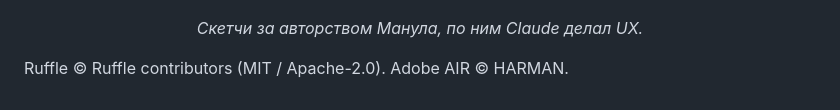
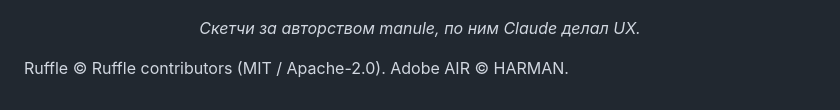
Before and after one commit to Rokofs/Android-Flash-Player-Bwekh-Player-, a Markdown page: README.ru.md, the part around the change. Drawn GitHub-style.

```diff
--- a/README.ru.md
+++ b/README.ru.md
@@ -53,6 +53,6 @@ Java-часть и нативный Ruffle уже собраны (`native\build`
   <img src="pic/UX-sketch_mainmenu.png" width="45%" alt="Скетч главного меню">
   <img src="pic/UX-sketch_nowplaying.png" width="45%" alt="Скетч экрана игры">
 </p>
-<p align="center"><i>Скетчи за авторством Манула, по ним Claude делал UX.</i></p>
+<p align="center"><i>Скетчи за авторством manule, по ним Claude делал UX.</i></p>
 
 Ruffle © Ruffle contributors (MIT / Apache-2.0). Adobe AIR © HARMAN.
```
